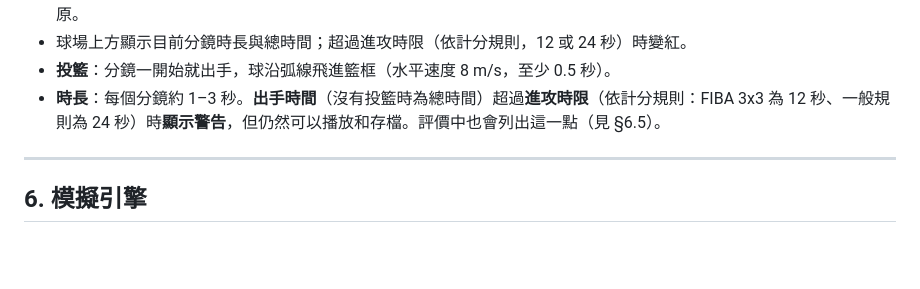
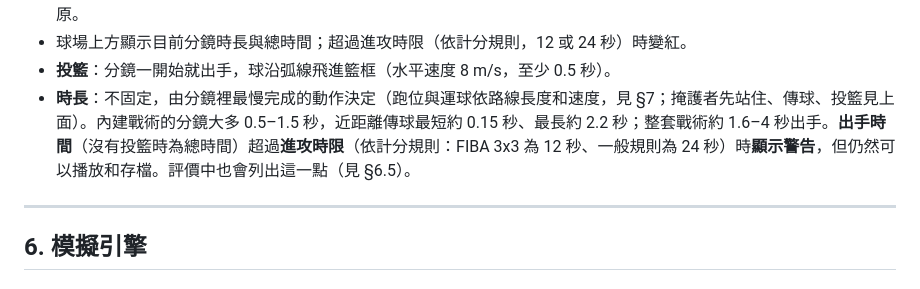
Before and after one commit to burgess1109/halfcourt-tactics, a Markdown page: docs/SPEC.md, the part around the change. GitHub-like rendering; blank space fills up the shorter version.

Commit message:
SPEC: describe frame duration as driven by the slowest action
Co-Authored-By: Claude Opus 5.5 <noreply@anthropic.com>

```diff
--- a/docs/SPEC.md
+++ b/docs/SPEC.md
@@ -150,7 +150,7 @@
 - **分鏡操作**：「‹ ›」切換、「＋」在目前分鏡後面新增、點「n / N」開選單刪除目前分鏡。新增、刪除都算一步，可以復原。
 - 球場上方顯示目前分鏡時長與總時間；超過進攻時限（依計分規則，12 或 24 秒）時變紅。
 - **投籃**：分鏡一開始就出手，球沿弧線飛進籃框（水平速度 8 m/s，至少 0.5 秒）。
-- **時長**：每個分鏡約 1–3 秒。**出手時間**（沒有投籃時為總時間）超過**進攻時限**（依計分規則：FIBA 3x3 為 12 秒、一般規則為 24 秒）時**顯示警告**，但仍然可以播放和存檔。評價中也會列出這一點（見 §6.5）。
+- **時長**：不固定，由分鏡裡最慢完成的動作決定（跑位與運球依路線長度和速度，見 §7；掩護者先站住、傳球、投籃見上面）。內建戰術的分鏡大多 0.5–1.5 秒，近距離傳球最短約 0.15 秒、最長約 2.2 秒；整套戰術約 1.6–4 秒出手。**出手時間**（沒有投籃時為總時間）超過**進攻時限**（依計分規則：FIBA 3x3 為 12 秒、一般規則為 24 秒）時**顯示警告**，但仍然可以播放和存檔。評價中也會列出這一點（見 §6.5）。
 
 ---
 
```
